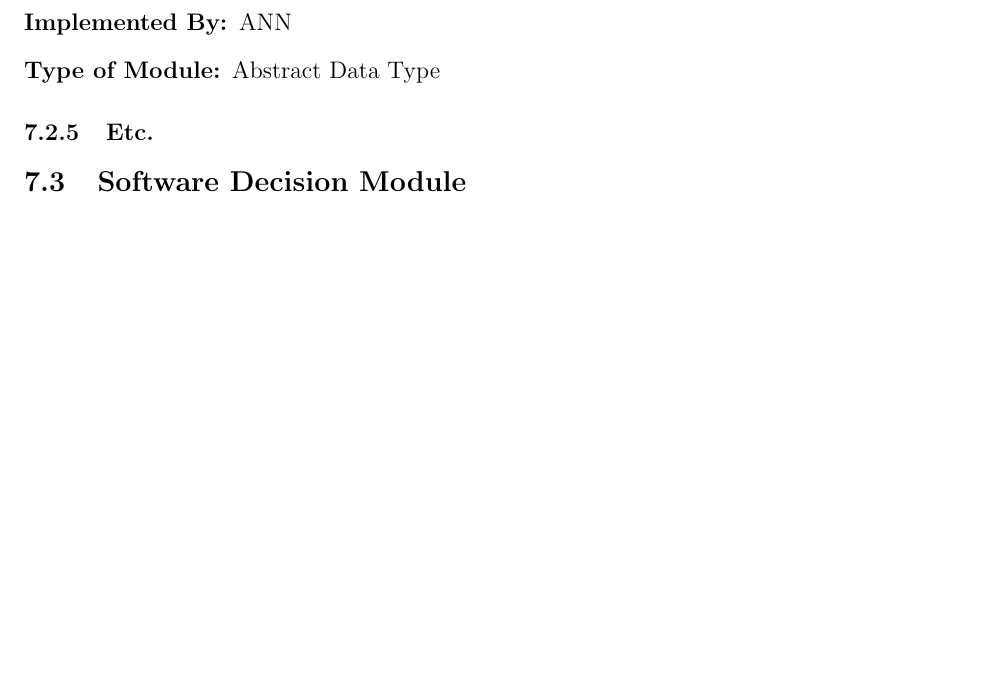
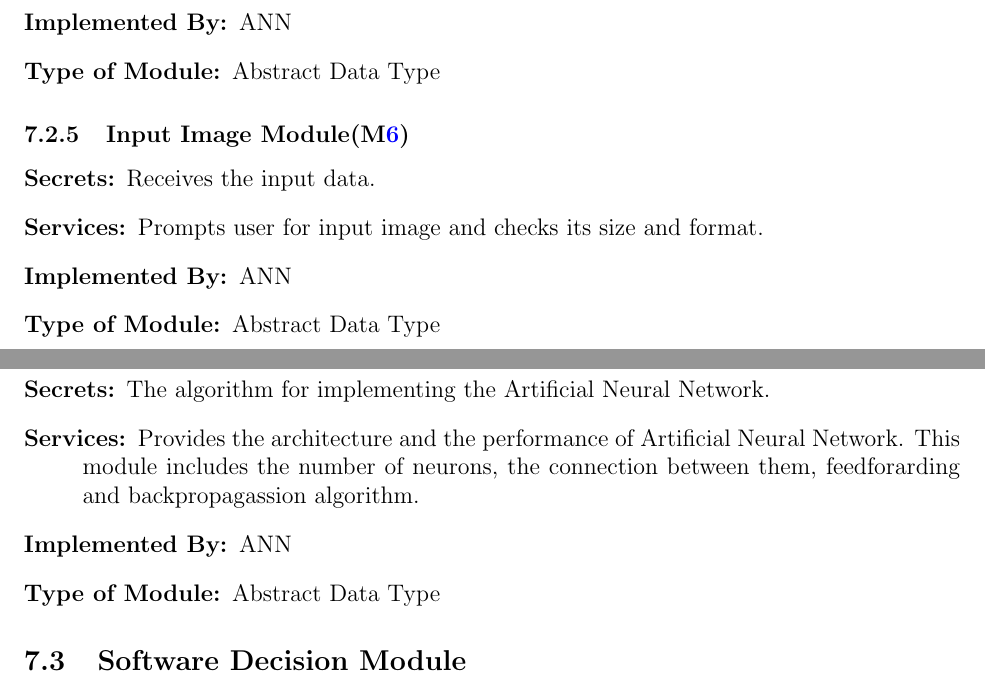
Before and after one commit to tanya-jp/ANN-CAS741, a LaTeX document (docs/Design/SoftArchitecture/MG.tex): part of page 10 of 12 before the commit and two parts of pages 10 and 11 of 13 after it, the two joined at a grey line, cut so that both start at the same text, the shorter picture padded with empty space. Compiled offline with pdfLaTeX.

Commit message:
Update Behaviour-Hiding Module

```diff
--- a/docs/Design/SoftArchitecture/MG.tex
+++ b/docs/Design/SoftArchitecture/MG.tex
@@ -344,8 +344,25 @@ to be implemented.
 \end{description}
 
 
-\subsubsection{Etc.}
+\subsubsection{Input Image Module(\mref{In-set})}
 
+\begin{description}
+  \item[Secrets:]Receives the input data.
+  \item[Services:]Prompts user for input image and checks its size and format.
+  \item[Implemented By:] ANN
+  \item[Type of Module:] Abstract Data Type
+\end{description}
+
+\subsubsection{Training Model Module(\mref{Train-Model})}
+
+\begin{description}
+  \item[Secrets:]The algorithm for implementing the Artificial Neural Network.
+  \item[Services:]Provides the architecture and the performance of Artificial Neural Network.
+  This module includes the number of neurons, the connection between them, feedforarding and backpropagassion
+  algorithm.
+  \item[Implemented By:] ANN
+  \item[Type of Module:] Abstract Data Type
+\end{description}
 
 \subsection{Software Decision Module}
 
```
Also changed, not shown: docs/Design/SoftArchitecture/MG.pdf. Lines whose indentation alone changed are shown as unchanged.
